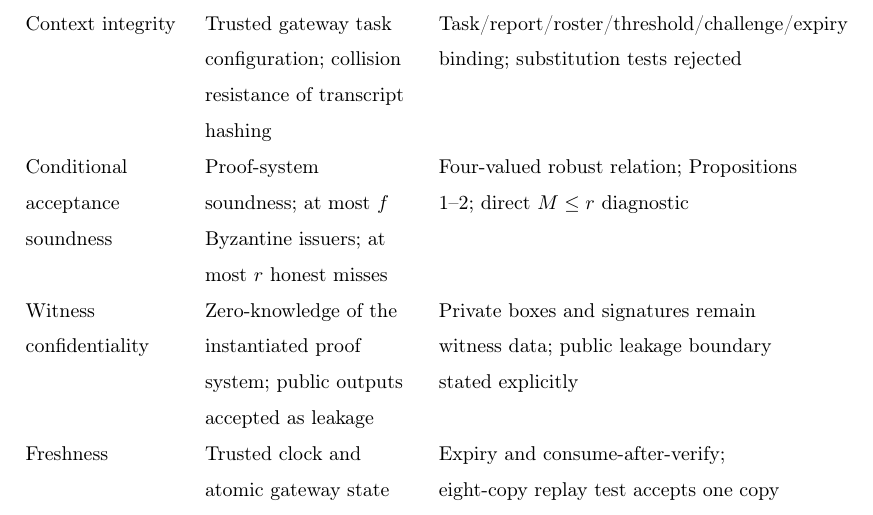
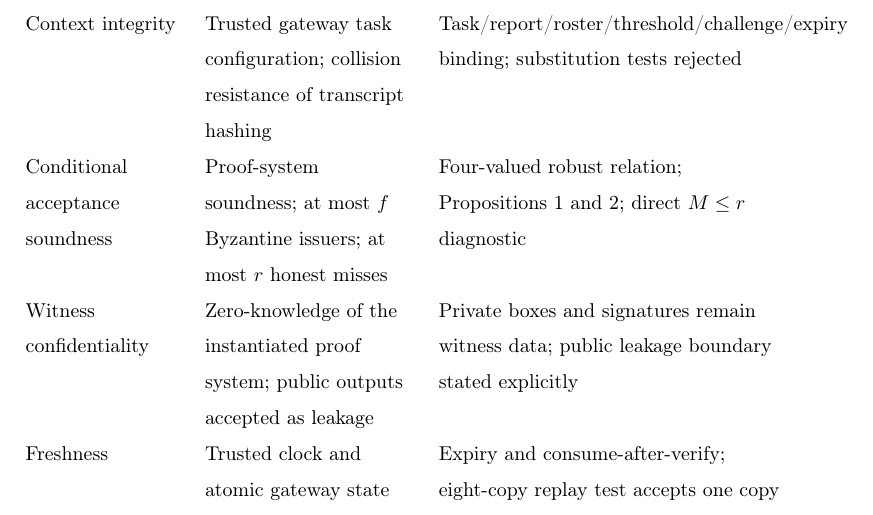
Before and after one commit to js110/Apaper, a LaTeX paper (paper_a/paper_a.tex): part of page 18 of 55, cut so that both start at the same text. Compiled offline with pdfLaTeX.

Commit message:
Use stable cross-references for security propositions

```diff
--- a/paper_a/paper_a.tex
+++ b/paper_a/paper_a.tex
@@ -170,7 +170,7 @@ Property & Required assumptions & Mechanism / evidence\\
 \midrule
 Evidence authenticity & Issuer signing keys uncompromised outside the $f$ Byzantine budget & In-circuit EdDSA verification; modified signed bounds rejected\\
 Context integrity & Trusted gateway task configuration; collision resistance of transcript hashing & Task/report/roster/threshold/challenge/expiry binding; substitution tests rejected\\
-Conditional acceptance soundness & Proof-system soundness; at most $f$ Byzantine issuers; at most $r$ honest misses & Four-valued robust relation; Propositions 1--2; direct $M\le r$ diagnostic\\
+Conditional acceptance soundness & Proof-system soundness; at most $f$ Byzantine issuers; at most $r$ honest misses & Four-valued robust relation; Propositions~\ref{prop:soundness} and~\ref{prop:gateway}; direct $M\le r$ diagnostic\\
 Witness confidentiality & Zero-knowledge of the instantiated proof system; public outputs accepted as leakage & Private boxes and signatures remain witness data; public leakage boundary stated explicitly\\
 Freshness & Trusted clock and atomic gateway state within one instance & Expiry and consume-after-verify; eight-copy replay test accepts one copy\\
 Fail-closed handling & Correct gateway execution and complete configured roster & Missing/malformed evidence, wrong decisions, unknown challenges, and duplicate roster entries abort\\
```
Also changed, not shown: paper_a/paper_a.tex (2 more changed lines).
